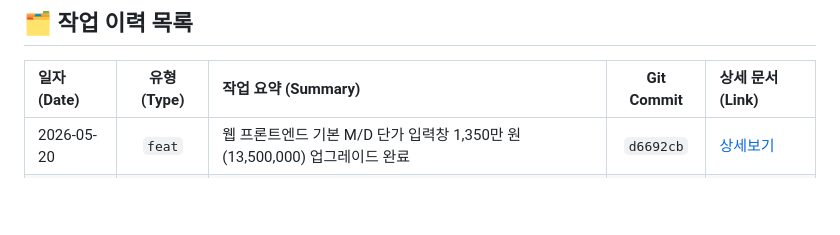
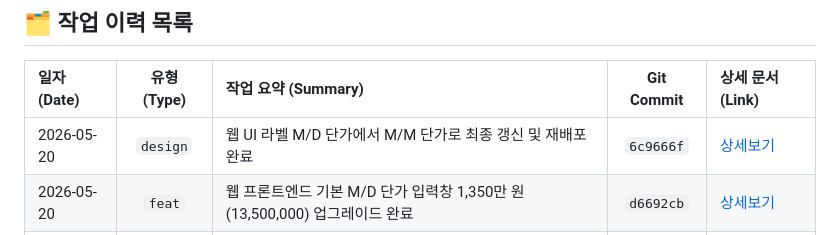
Before and after one commit to lisobking/AIPO, a Markdown page: docs/timeline/index.md, the part around the change. GitHub-like rendering; blank space fills up the shorter version.

Commit message:
docs: 웹 UI M/M 단가 라벨 전환 타임라인 상세 및 마스터 인덱스 연동

```diff
--- a/docs/timeline/index.md
+++ b/docs/timeline/index.md
@@ -7,6 +7,7 @@
 
 | 일자 (Date) | 유형 (Type) | 작업 요약 (Summary) | Git Commit | 상세 문서 (Link) |
 | :--- | :---: | :--- | :---: | :--- |
+| 2026-05-20 | `design` | 웹 UI 라벨 M/D 단가에서 M/M 단가로 최종 갱신 및 재배포 완료 | `6c9666f` | [상세보기](./entries/20260520_20_feat_web_label_upgrade_to_mm_price.md) |
 | 2026-05-20 | `feat` | 웹 프론트엔드 기본 M/D 단가 입력창 1,350만 원(13,500,000) 업그레이드 완료 | `d6692cb` | [상세보기](./entries/20260520_19_feat_web_default_price_upgrade_to_13_5M.md) |
 | 2026-05-20 | `feat` | 로컬 개발 및 QC 백그라운드 웹 서버 공식 종료 및 포트 5001 반납 완료 | `N/A` | [상세보기](./entries/20260520_18_feat_shutdown_local_development_server.md) |
 | 2026-05-20 | `test` | 오프라인 검수용 최초 기준단가 1,350만 원(13,500,000원) 업그레이드 조치 완료 | `245afed` | [상세보기](./entries/20260520_17_test_upgrade_base_price_to_13_5M.md) |
```
Also changed, not shown: 1 other file.
